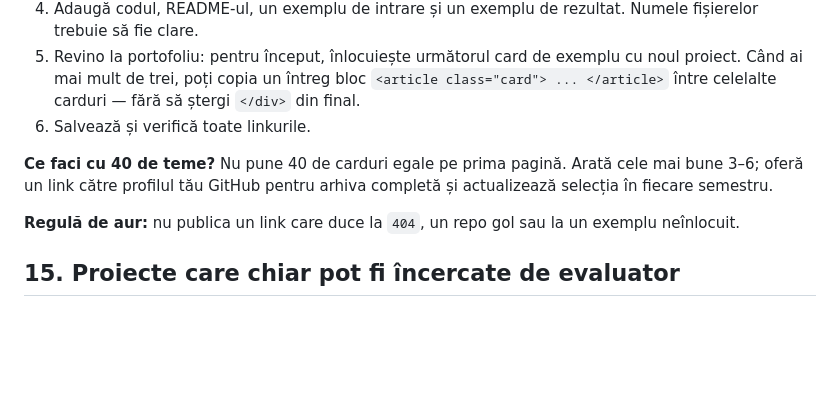
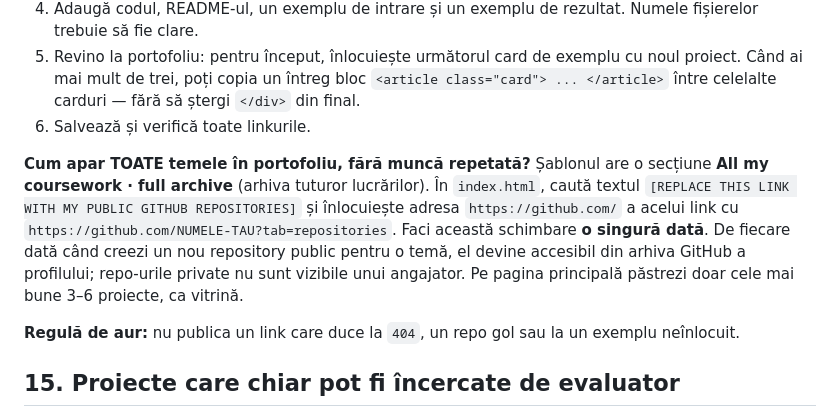
Before and after one commit to ovladon/learn, a Markdown page: career/portfolio-guide-ro.md, the part around the change. GitHub-like rendering; blank space fills up the shorter version.

Commit message:
career: explain one-time full coursework archive linking for every homework

```diff
--- a/career/portfolio-guide-ro.md
+++ b/career/portfolio-guide-ro.md
@@ -253,7 +253,7 @@ Am verificat rezultatele prin [testele tale].
 5. Revino la portofoliu: pentru început, înlocuiește următorul card de exemplu cu noul proiect. Când ai mai mult de trei, poți copia un întreg bloc `<article class="card"> ... </article>` între celelalte carduri — fără să ștergi `</div>` din final.
 6. Salvează și verifică toate linkurile.
 
-**Ce faci cu 40 de teme?** Nu pune 40 de carduri egale pe prima pagină. Arată cele mai bune 3–6; oferă un link către profilul tău GitHub pentru arhiva completă și actualizează selecția în fiecare semestru.
+**Cum apar TOATE temele în portofoliu, fără muncă repetată?** Șablonul are o secțiune **All my coursework · full archive** (arhiva tuturor lucrărilor). În `index.html`, caută textul `[REPLACE THIS LINK WITH MY PUBLIC GITHUB REPOSITORIES]` și înlocuiește adresa `https://github.com/` a acelui link cu `https://github.com/NUMELE-TAU?tab=repositories`. Faci această schimbare **o singură dată**. De fiecare dată când creezi un nou repository public pentru o temă, el devine accesibil din arhiva GitHub a profilului; repo-urile private nu sunt vizibile unui angajator. Pe pagina principală păstrezi doar cele mai bune 3–6 proiecte, ca vitrină.
 
 **Regulă de aur:** nu publica un link care duce la `404`, un repo gol sau la un exemplu neînlocuit.
 
```
